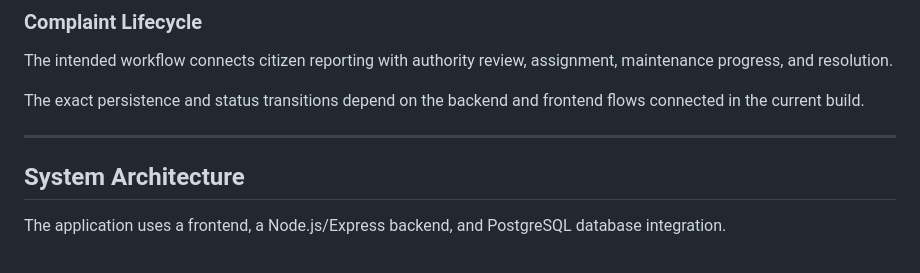
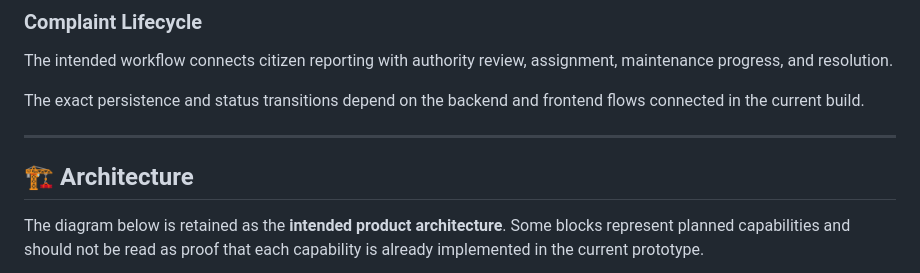
Before and after one commit to STKIT397/MargDrishti, a Markdown page: README.md, the part around one of its changes. Drawn GitHub-style.

Commit message:
Update project README documentation

````diff
--- a/README.md
+++ b/README.md
@@ -112,10 +112,9 @@ The intended workflow connects citizen reporting with authority review, assignme
 The exact persistence and status transitions depend on the backend and frontend flows connected in the current build.
 
 ---
+## 🏗️ Architecture
 
-## System Architecture
-
-The application uses a frontend, a Node.js/Express backend, and PostgreSQL database integration.
+The diagram below is retained as the **intended product architecture**. Some blocks represent planned capabilities and should not be read as proof that each capability is already implemented in the current prototype.
 
 ```mermaid
 flowchart TD
````
Also changed, not shown: other parts of README.md (+31 -13 lines).
